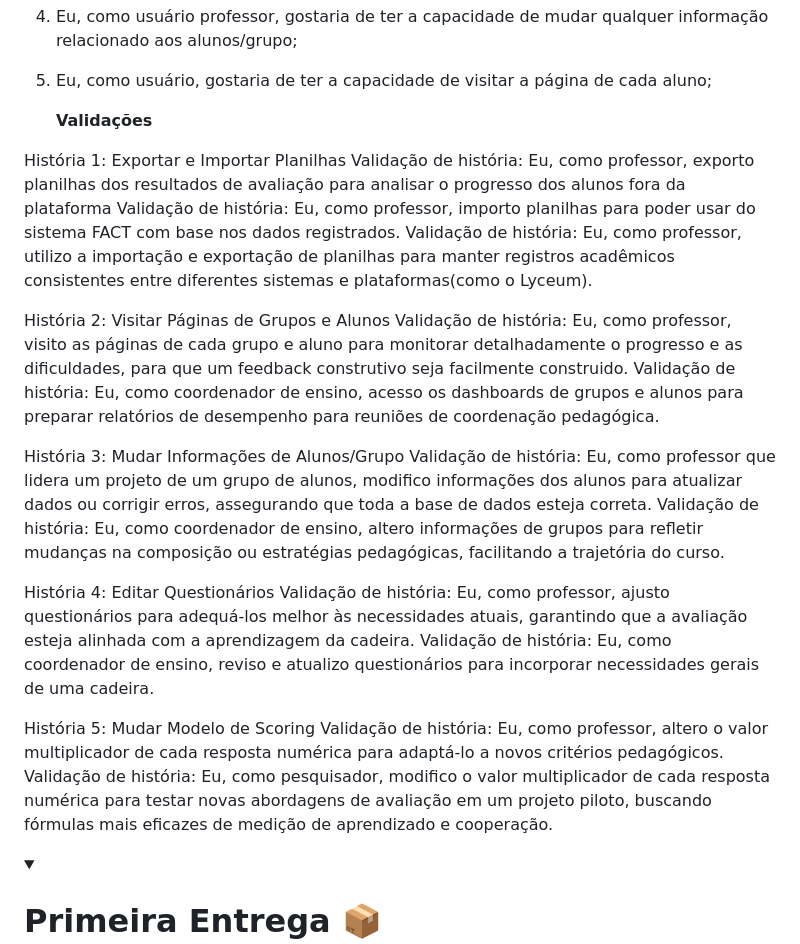
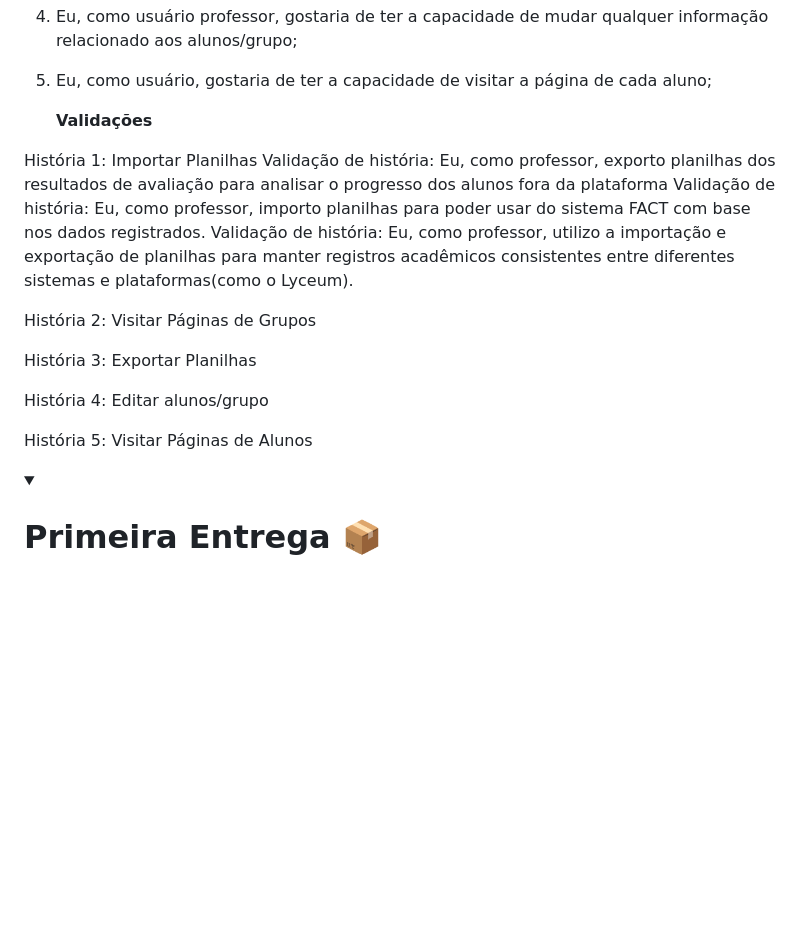
Before and after one commit to apabsp/fact-project, a Markdown page: README.md, the part around the change. Rendered like a GitHub page; folded sections open; blank space fills up the shorter version.

```diff
--- a/README.md
+++ b/README.md
@@ -49,26 +49,22 @@ Leonardo Guedes
 
    <b>Validações</b>
 
-História 1: Exportar e Importar Planilhas
+História 1: Importar Planilhas
 Validação de história: Eu, como professor, exporto planilhas dos resultados de avaliação para analisar o progresso dos alunos fora da plataforma
 Validação de história: Eu, como professor, importo planilhas para poder usar do sistema FACT com base nos dados registrados.
 Validação de história: Eu, como professor, utilizo a importação e exportação de planilhas para manter registros acadêmicos consistentes entre diferentes sistemas e plataformas(como o Lyceum).
 
-História 2: Visitar Páginas de Grupos e Alunos
-Validação de história: Eu, como professor, visito as páginas de cada grupo e aluno para monitorar detalhadamente o progresso e as dificuldades, para que um feedback construtivo seja facilmente construido.
-Validação de história: Eu, como coordenador de ensino, acesso os dashboards de grupos e alunos para preparar relatórios de desempenho para reuniões de coordenação pedagógica.
+História 2: Visitar Páginas de Grupos
 
-História 3: Mudar Informações de Alunos/Grupo
-Validação de história: Eu, como professor que lidera um projeto de um grupo de alunos, modifico informações dos alunos para atualizar dados ou corrigir erros, assegurando que toda a base de dados esteja correta.
-Validação de história: Eu, como coordenador de ensino, altero informações de grupos para refletir mudanças na composição ou estratégias pedagógicas, facilitando a trajetória do curso.
 
-História 4: Editar Questionários
-Validação de história: Eu, como professor, ajusto questionários para adequá-los melhor às necessidades atuais, garantindo que a avaliação esteja alinhada com a aprendizagem da cadeira.
-Validação de história: Eu, como coordenador de ensino, reviso e atualizo questionários para incorporar necessidades gerais de uma cadeira.
+História 3: Exportar Planilhas
 
-História 5: Mudar Modelo de Scoring
-Validação de história: Eu, como professor, altero o valor multiplicador de cada resposta numérica para adaptá-lo a novos critérios pedagógicos.
-Validação de história: Eu, como pesquisador, modifico o valor multiplicador de cada resposta numérica para testar novas abordagens de avaliação em um projeto piloto, buscando fórmulas mais eficazes de medição de aprendizado e cooperação.
+
+História 4: Editar alunos/grupo
+
+
+História 5: Visitar Páginas de Alunos
+
 
 
 <details>
```
